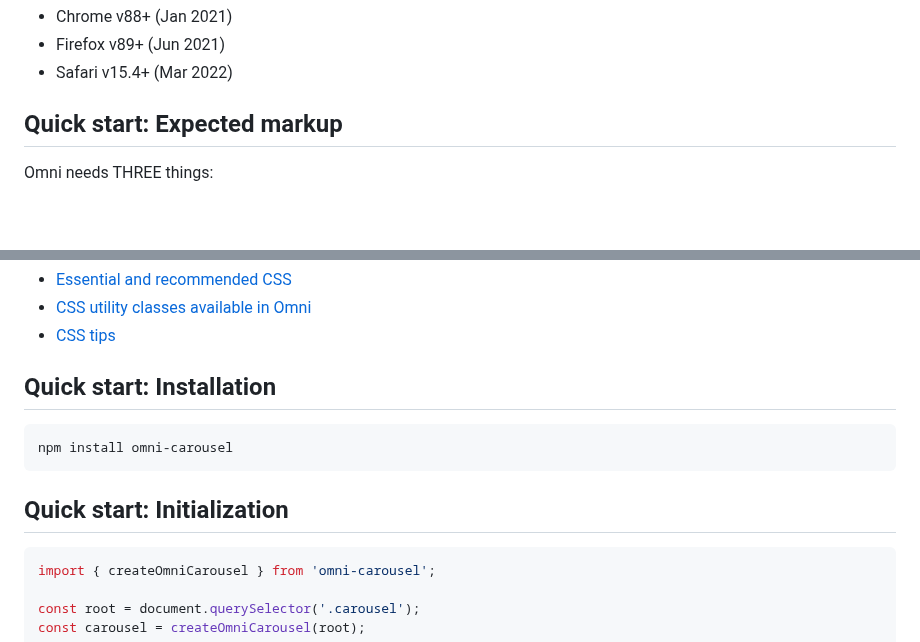
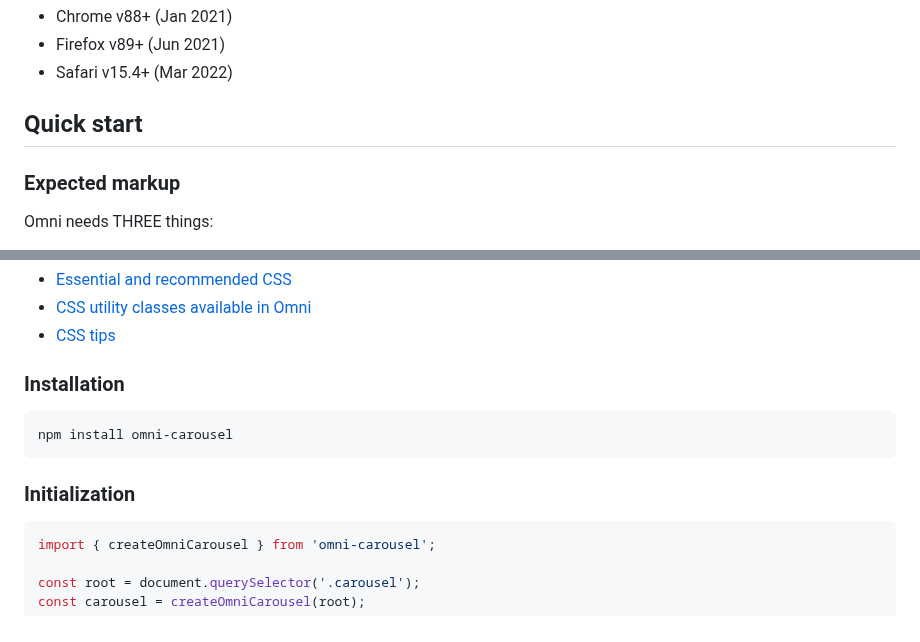
Before and after one commit to demetris/omni-carousel, a Markdown page: README.md, 2 parts joined by grey strips. Drawn GitHub-style; blank space fills up the shorter version.

Commit message:
Tweak headings in README.md [docs]

````diff
--- a/README.md
+++ b/README.md
@@ -50,8 +50,11 @@ Browser support
 -   Safari v15.4+ (Mar 2022)
 
 
-Quick start: Expected markup
+Quick start
 ----------------------------------------
+
+
+### Expected markup
 
 Omni needs THREE things:
 
@@ -91,16 +94,14 @@ For the CSS needed to make a functional scroller/carousel, see:
 -   [CSS tips](docs/css-tips.md)
 
 
-Quick start: Installation
-----------------------------------------
+### Installation
 
 ```bash
 npm install omni-carousel
 ```
 
 
-Quick start: Initialization
-----------------------------------------
+### Initialization
 
 ```js
 import { createOmniCarousel } from 'omni-carousel';
````
